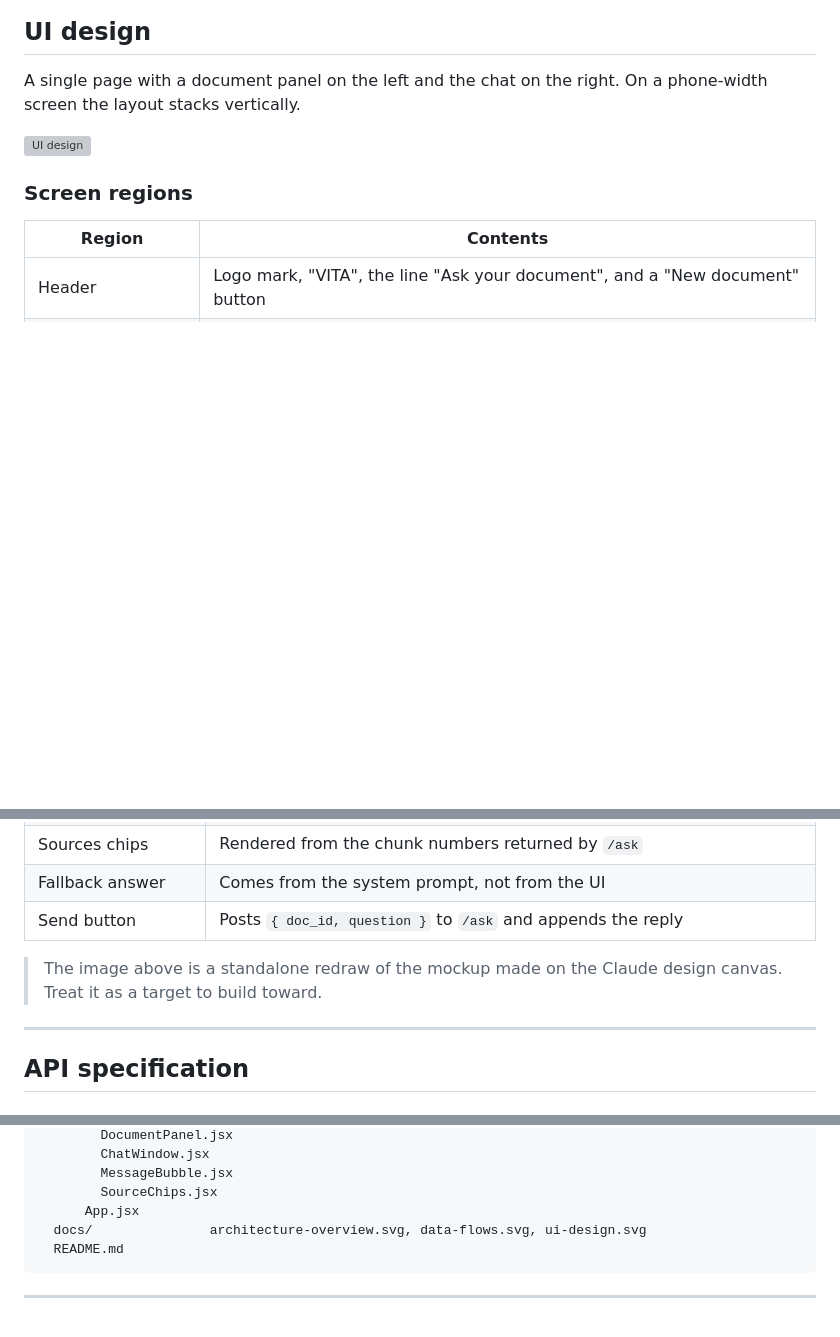
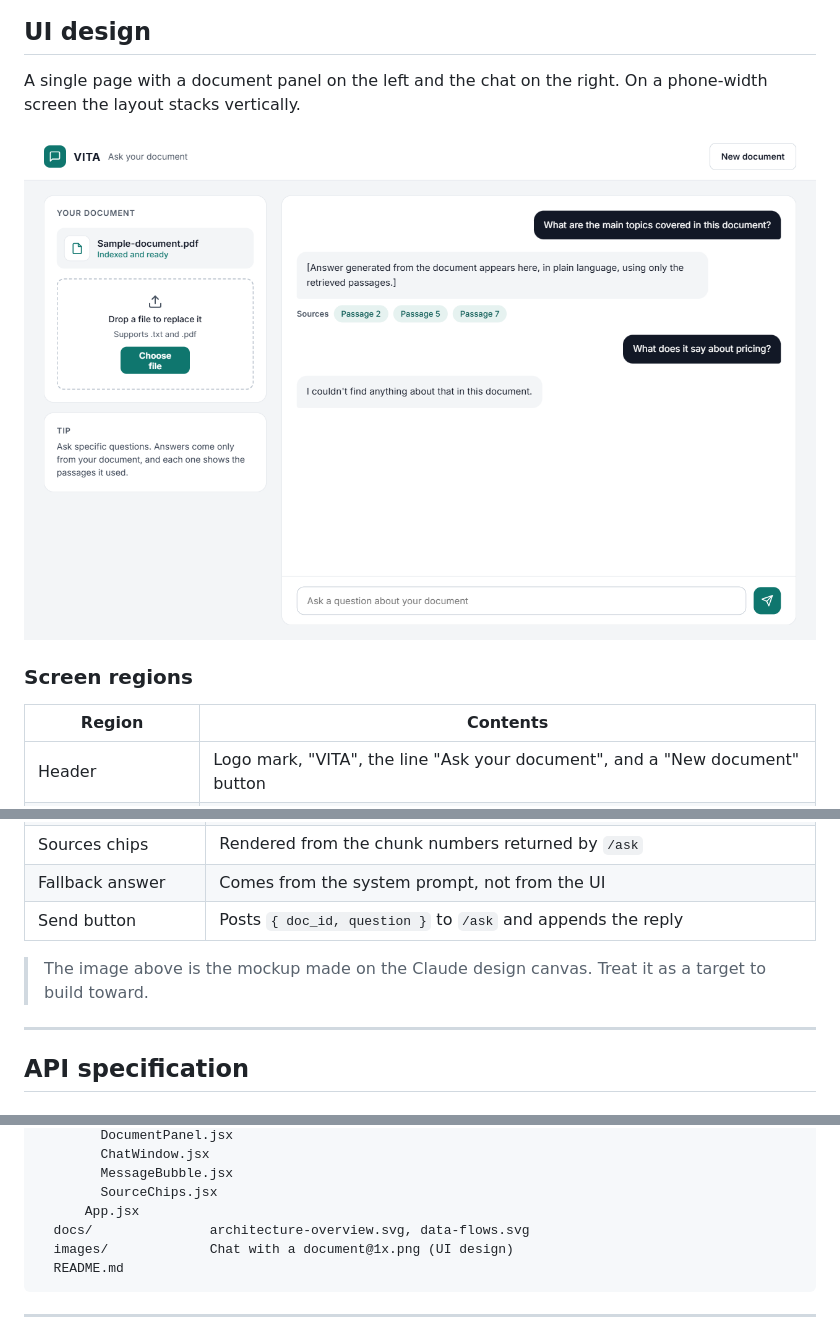
Before and after one commit to Pavi99sandamini151/vita, a Markdown page: README.md, 3 parts joined by grey strips. Rendered like a GitHub page; blank space fills up the shorter version; grey boxes are pictures that could not be loaded.

````diff
--- a/README.md
+++ b/README.md
@@ -128,7 +128,7 @@ Tell the model to answer using only the provided context, and to say it could no
 
 A single page with a document panel on the left and the chat on the right. On a phone-width screen the layout stacks vertically.
 
-![UI design](docs/ui-design.svg)
+![UI design](https://github.com/Pavi99sandamini151/vita/blob/main/images/Chat%20with%20a%20document%401x.png)
 
 ### Screen regions
 
@@ -168,7 +168,7 @@ Accessibility: real `<button>` and `<input>` elements, an `aria-label` on the ic
 | Fallback answer | Comes from the system prompt, not from the UI |
 | Send button | Posts `{ doc_id, question }` to `/ask` and appends the reply |
 
-> The image above is a standalone redraw of the mockup made on the Claude design canvas. Treat it as a target to build toward.
+> The image above is the mockup made on the Claude design canvas. Treat it as a target to build toward.
 
 ---
 
@@ -224,7 +224,8 @@ doc-chatbot/
         MessageBubble.jsx
         SourceChips.jsx
       App.jsx
-  docs/               architecture-overview.svg, data-flows.svg, ui-design.svg
+  docs/               architecture-overview.svg, data-flows.svg
+  images/             Chat with a document@1x.png (UI design)
   README.md
 ```
 
````
